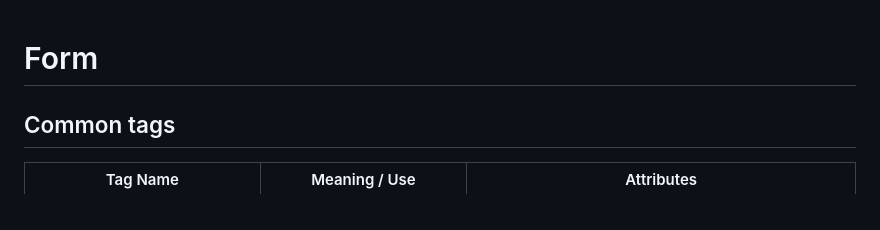
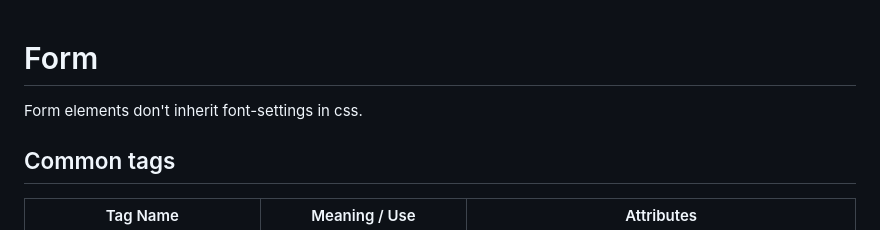
Before and after one commit to zzx66699/JavaScript, a Markdown page: DOM/Form.md, the part around the change. GitHub-like rendering.

```diff
--- a/DOM/Form.md
+++ b/DOM/Form.md
@@ -1,4 +1,5 @@
 # Form
+Form elements don't inherit font-settings in css.
 
 ## Common tags
 | Tag Name        | Meaning / Use                                                 | Attributes       |
```
